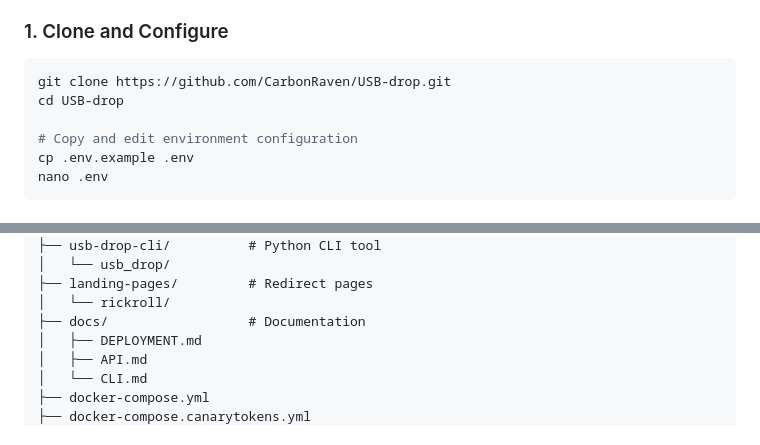
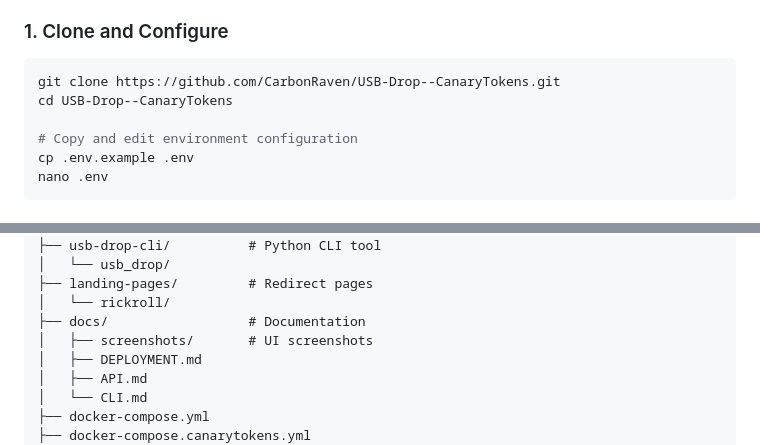
Before and after one commit to CarbonRaven/USB-Drop--CanaryTokens, a Markdown page: README.md, 2 parts joined by grey strips. Rendered like a GitHub page.

````diff
--- a/README.md
+++ b/README.md
@@ -87,8 +97,8 @@ All services run in Docker containers on a single VPS with Caddy providing autom
 ### 1. Clone and Configure
 
 ```bash
-git clone https://github.com/CarbonRaven/USB-drop.git
-cd USB-drop
+git clone https://github.com/CarbonRaven/USB-Drop--CanaryTokens.git
+cd USB-Drop--CanaryTokens
 
 # Copy and edit environment configuration
 cp .env.example .env
@@ -163,6 +173,7 @@ USB-drop/
 ├── landing-pages/         # Redirect pages
 │   └── rickroll/
 ├── docs/                  # Documentation
+│   ├── screenshots/       # UI screenshots
 │   ├── DEPLOYMENT.md
 │   ├── API.md
 │   └── CLI.md
````
Also changed, not shown: other parts of README.md (+40 -0 lines), docs/screenshots/README.md (added, +7 -0 lines).
